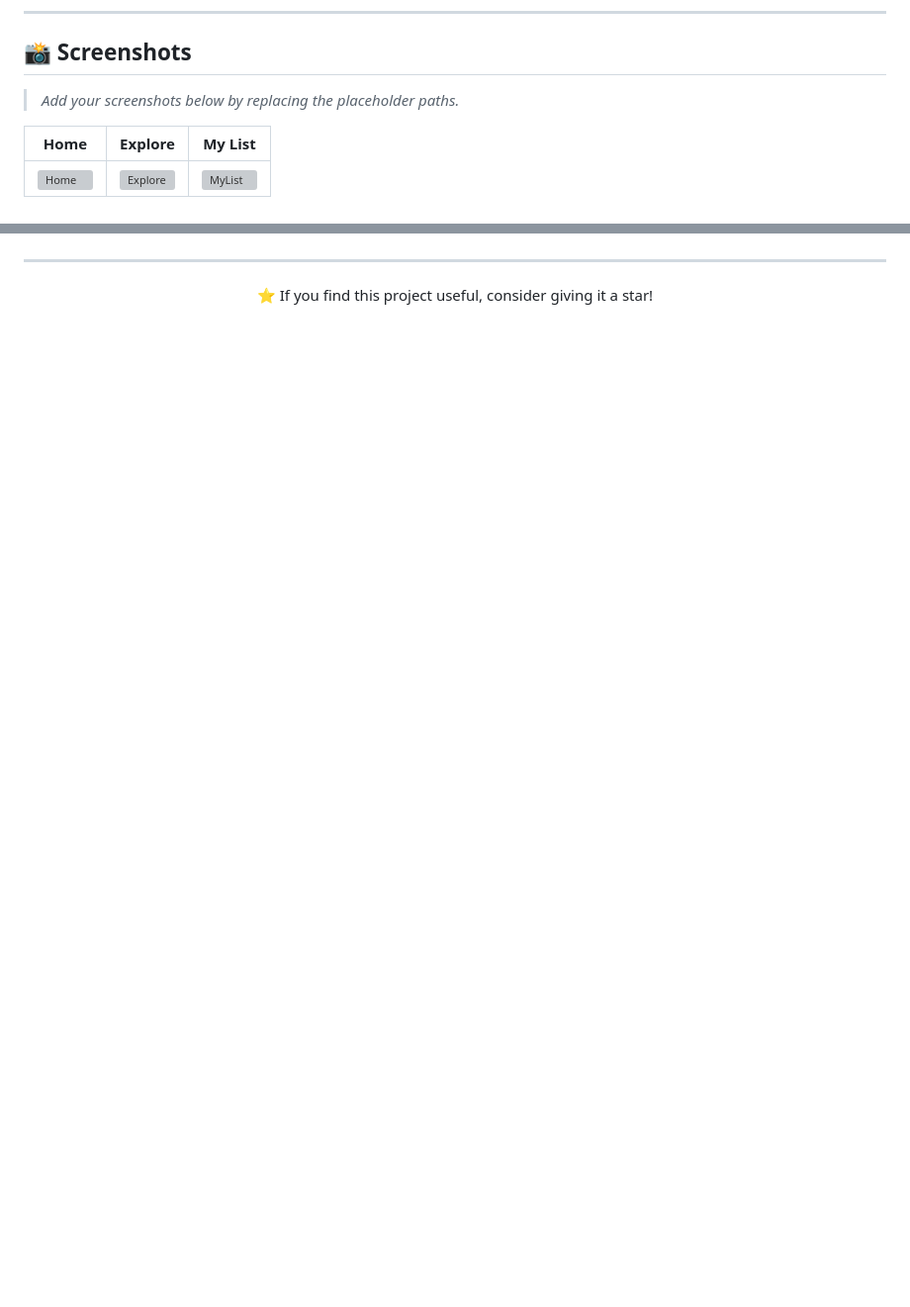
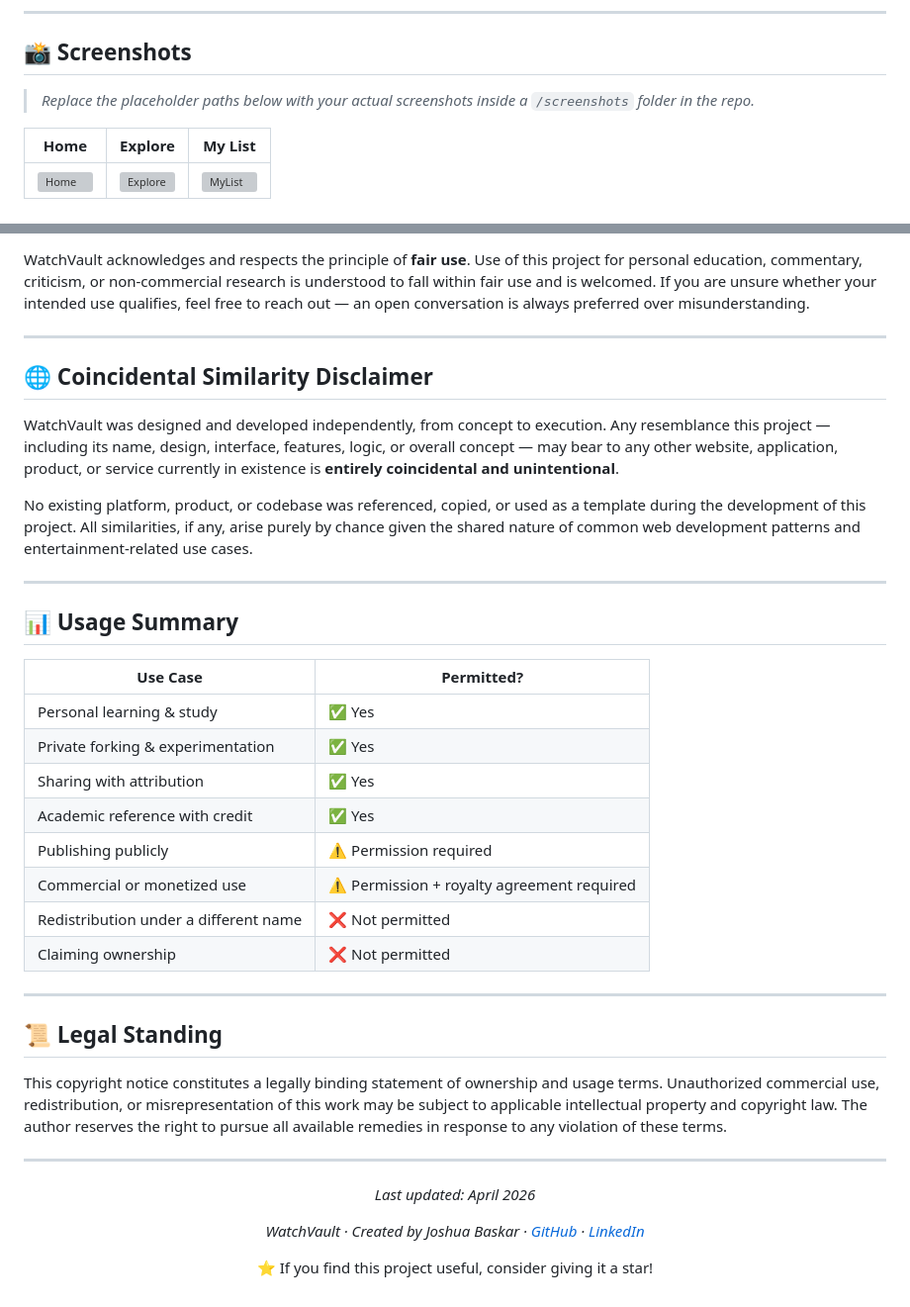
Before and after one commit to jbmsacps-stack/watch-vault, a Markdown page: README.md, 2 parts joined by grey strips. Shown at 99% size. Rendered like a GitHub page; blank space fills up the shorter version; grey boxes are pictures that could not be loaded.

```diff
--- a/README.md
+++ b/README.md
@@ -30,7 +30,7 @@ Whether you're queuing up a weekend watchlist, tracking where you left off in a
 
 ## 📸 Screenshots
 
-> _Add your screenshots below by replacing the placeholder paths._
+> _Replace the placeholder paths below with your actual screenshots inside a `/screenshots` folder in the repo._
 
 | Home | Explore | My List |
 |------|---------|---------|
@@ -218,8 +259,42 @@ All movies, series, anime titles, images, and related content belong to their re
+WatchVault acknowledges and respects the principle of **fair use**. Use of this project for personal education, commentary, criticism, or non-commercial research is understood to fall within fair use and is welcomed. If you are unsure whether your intended use qualifies, feel free to reach out — an open conversation is always preferred over misunderstanding.
+
+---
+
+## 🌐 Coincidental Similarity Disclaimer
+
+WatchVault was designed and developed independently, from concept to execution. Any resemblance this project — including its name, design, interface, features, logic, or overall concept — may bear to any other website, application, product, or service currently in existence is **entirely coincidental and unintentional**.
+
+No existing platform, product, or codebase was referenced, copied, or used as a template during the development of this project. All similarities, if any, arise purely by chance given the shared nature of common web development patterns and entertainment-related use cases.
+
+---
+
+## 📊 Usage Summary
+
+| Use Case | Permitted? |
+|----------|-----------|
+| Personal learning & study | ✅ Yes |
+| Private forking & experimentation | ✅ Yes |
+| Sharing with attribution | ✅ Yes |
+| Academic reference with credit | ✅ Yes |
+| Publishing publicly | ⚠️ Permission required |
+| Commercial or monetized use | ⚠️ Permission + royalty agreement required |
+| Redistribution under a different name | ❌ Not permitted |
+| Claiming ownership | ❌ Not permitted |
+
+---
+
+## 📜 Legal Standing
+
+This copyright notice constitutes a legally binding statement of ownership and usage terms. Unauthorized commercial use, redistribution, or misrepresentation of this work may be subject to applicable intellectual property and copyright law. The author reserves the right to pursue all available remedies in response to any violation of these terms.
 
 ---
 
 <div align="center">
 
+*Last updated: April 2026*
+
+*WatchVault · Created by Joshua Baskar · [GitHub](https://github.com/jbmsacps-stack) · [LinkedIn](https://www.linkedin.com/in/joshua-baskar-2b4a88381/)*
+
 ⭐ If you find this project useful, consider giving it a star!
 
 </div>
```
Also changed, not shown: other parts of README.md (+50 -9 lines).
